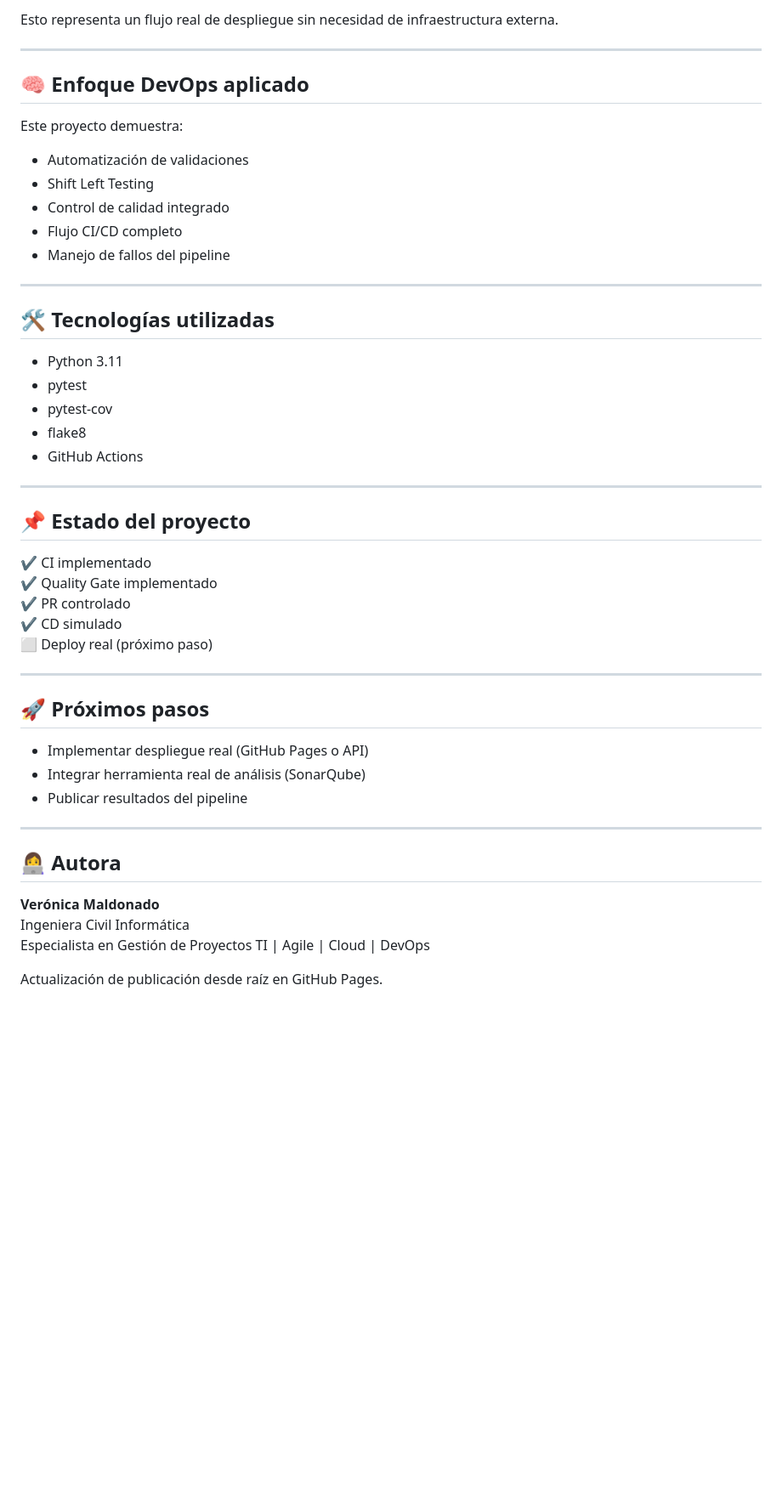
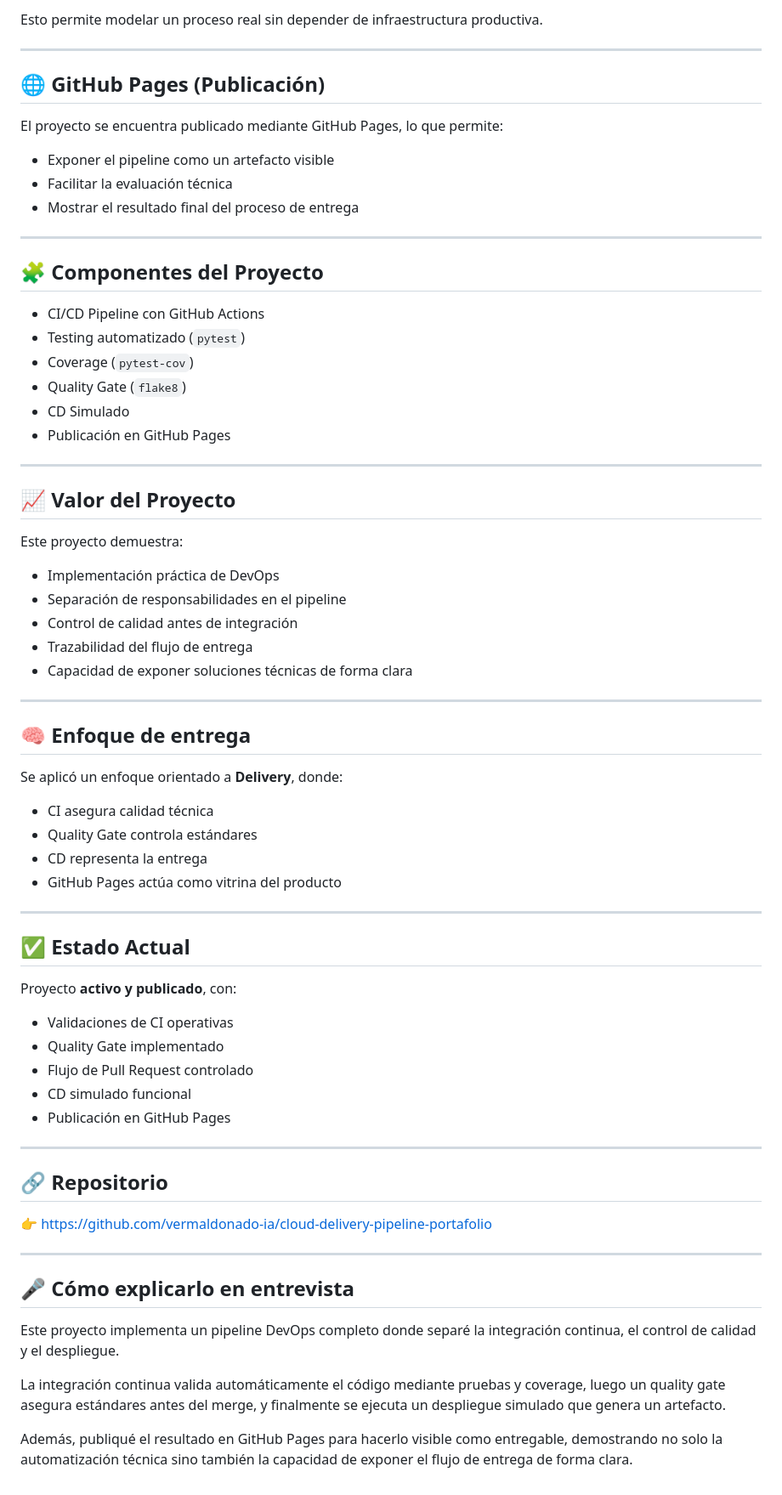
Before and after one commit to vermaldonado-ia/cloud-delivery-pipeline-portafolio, a Markdown page: index.md, the part around one of its changes. Shown at 85% size. Rendered like a GitHub page; blank space fills up the shorter version.

```diff
--- a/index.md
+++ b/index.md
@@ -110,52 +78,74 @@ El pipeline incluye una etapa de despliegue que:
 
-Esto representa un flujo real de despliegue sin necesidad de infraestructura externa.
+Esto permite modelar un proceso real sin depender de infraestructura productiva.
 
 ---
 
-## 🧠 Enfoque DevOps aplicado
+## 🌐 GitHub Pages (Publicación)
+
+El proyecto se encuentra publicado mediante GitHub Pages, lo que permite:
+
+- Exponer el pipeline como un artefacto visible
+- Facilitar la evaluación técnica
+- Mostrar el resultado final del proceso de entrega
+
+---
+
+## 🧩 Componentes del Proyecto
+
+- CI/CD Pipeline con GitHub Actions
+- Testing automatizado (`pytest`)
+- Coverage (`pytest-cov`)
+- Quality Gate (`flake8`)
+- CD Simulado
+- Publicación en GitHub Pages
+
+---
+
+## 📈 Valor del Proyecto
 
 Este proyecto demuestra:
 
-- Automatización de validaciones
-- Shift Left Testing
-- Control de calidad integrado
-- Flujo CI/CD completo
-- Manejo de fallos del pipeline
+- Implementación práctica de DevOps
+- Separación de responsabilidades en el pipeline
+- Control de calidad antes de integración
+- Trazabilidad del flujo de entrega
+- Capacidad de exponer soluciones técnicas de forma clara
 
 ---
 
-## 🛠️ Tecnologías utilizadas
+## 🧠 Enfoque de entrega
 
-- Python 3.11
-- pytest
-- pytest-cov
-- flake8
-- GitHub Actions
+Se aplicó un enfoque orientado a **Delivery**, donde:
+
+- CI asegura calidad técnica
+- Quality Gate controla estándares
+- CD representa la entrega
+- GitHub Pages actúa como vitrina del producto
 
 ---
 
-## 📌 Estado del proyecto
+## ✅ Estado Actual
 
-✔ CI implementado
-✔ Quality Gate implementado
-✔ PR controlado
-✔ CD simulado
-⬜ Deploy real (próximo paso)
+Proyecto **activo y publicado**, con:
+
+- Validaciones de CI operativas
+- Quality Gate implementado
+- Flujo de Pull Request controlado
+- CD simulado funcional
+- Publicación en GitHub Pages
 
 ---
 
-## 🚀 Próximos pasos
+## 🔗 Repositorio
 
-- Implementar despliegue real (GitHub Pages o API)
-- Integrar herramienta real de análisis (SonarQube)
-- Publicar resultados del pipeline
+👉 https://github.com/vermaldonado-ia/cloud-delivery-pipeline-portafolio
 
 ---
 
-## 👩‍💻 Autora
+## 🎤 Cómo explicarlo en entrevista
 
-**Verónica Maldonado**
-Ingeniera Civil Informática
-Especialista en Gestión de Proyectos TI | Agile | Cloud | DevOps
+Este proyecto implementa un pipeline DevOps completo donde separé la integración continua, el control de calidad y el despliegue.
 
-Actualización de publicación desde raíz en GitHub Pages.
+La integración continua valida automáticamente el código mediante pruebas y coverage, luego un quality gate asegura estándares antes del merge, y finalmente se ejecuta un despliegue simulado que genera un artefacto.
+
+Además, publiqué el resultado en GitHub Pages para hacerlo visible como entregable, demostrando no solo la automatización técnica sino también la capacidad de exponer el flujo de entrega de forma clara.
```
Also changed, not shown: other parts of index.md (+37 -69 lines).
